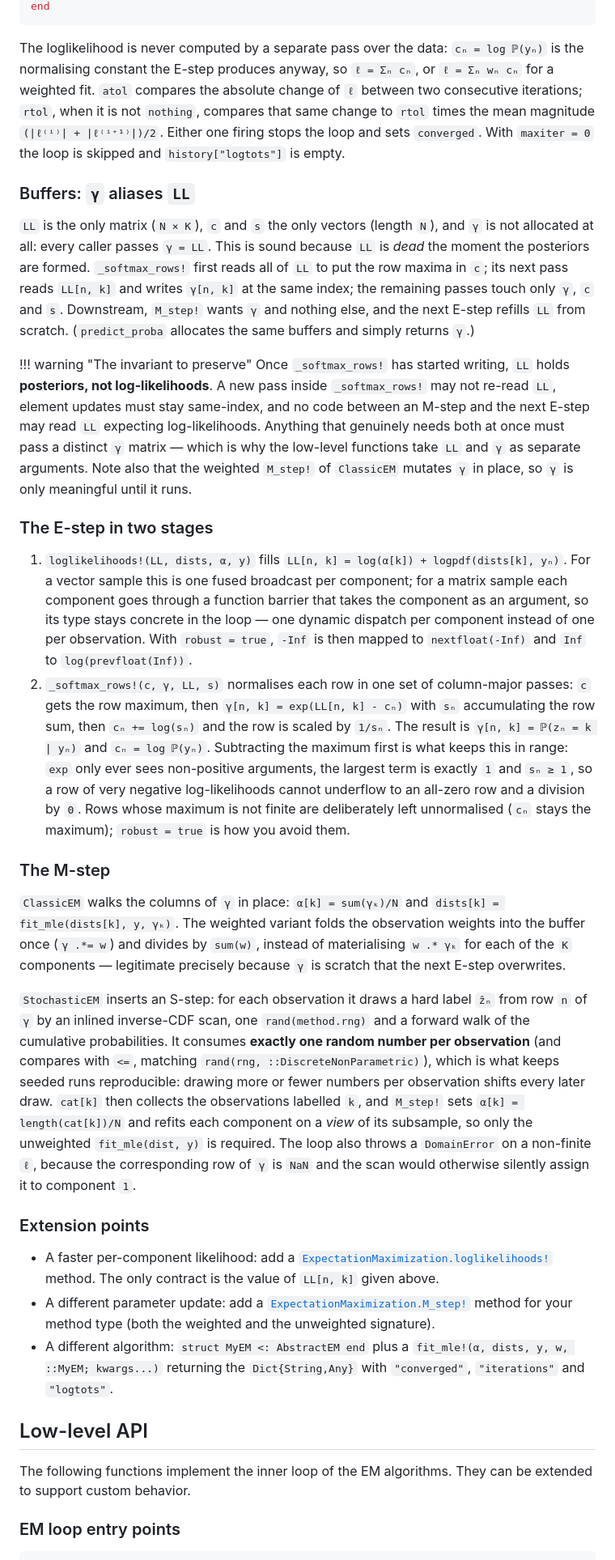
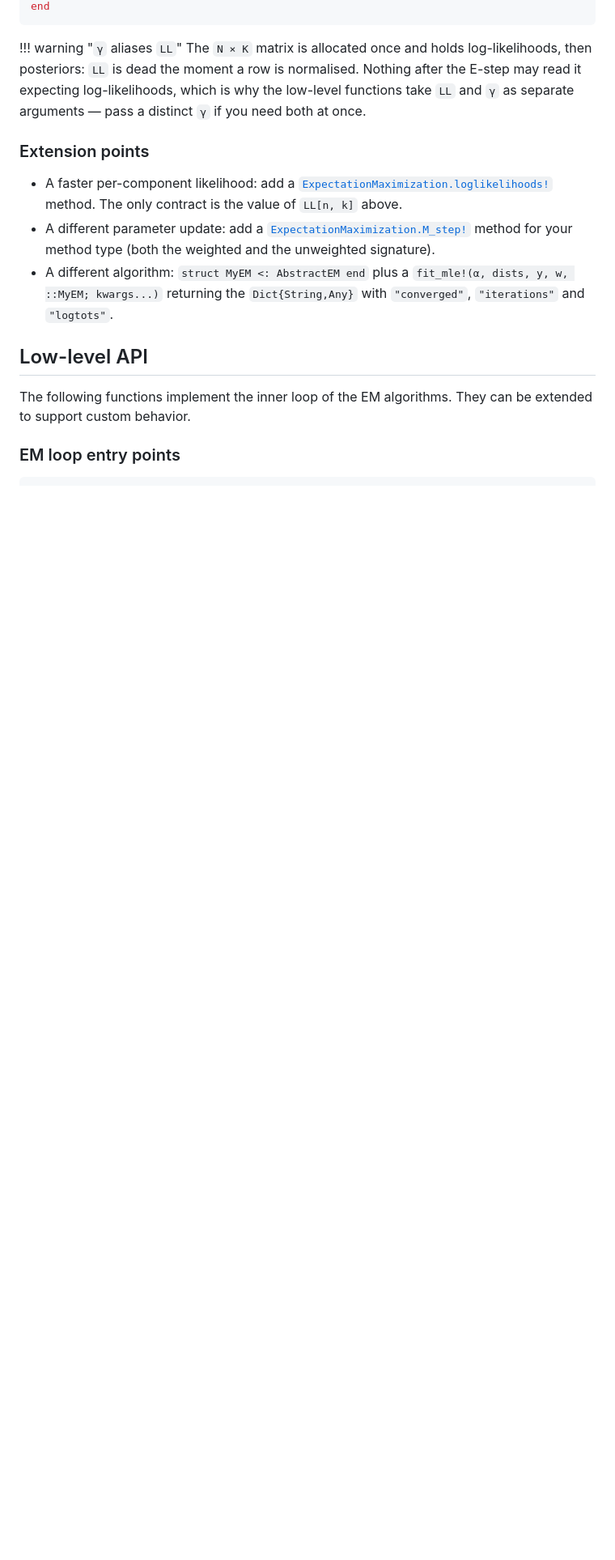
Before and after one commit to dmetivie/ExpectationMaximization.jl, a Markdown page: docs/src/algo.md, the part around one of its changes. Shown at 81% size. Drawn GitHub-style; blank space fills up the shorter version.

````diff
--- a/docs/src/algo.md
+++ b/docs/src/algo.md
@@ -85,31 +118,20 @@ for it in 1:maxiter
 end
 ```
 
-The loglikelihood is never computed by a separate pass over the data: `cₙ = log ℙ(yₙ)` is the normalising constant the E-step produces anyway, so `ℓ = Σₙ cₙ`, or `ℓ = Σₙ wₙ cₙ` for a weighted fit. `atol` compares the absolute change of `ℓ` between two consecutive iterations; `rtol`, when it is not `nothing`, compares that same change to `rtol` times the mean magnitude `(|ℓ⁽ⁱ⁾| + |ℓ⁽ⁱ⁺¹⁾|)/2`. Either one firing stops the loop and sets `converged`. With `maxiter = 0` the loop is skipped and `history["logtots"]` is empty.
-
-### Buffers: `γ` aliases `LL`
-
-`LL` is the only matrix (`N × K`), `c` and `s` the only vectors (length `N`), and `γ` is not allocated at all: every caller passes `γ = LL`. This is sound because `LL` is *dead* the moment the posteriors are formed. `_softmax_rows!` first reads all of `LL` to put the row maxima in `c`; its next pass reads `LL[n, k]` and writes `γ[n, k]` at the same index; the remaining passes touch only `γ`, `c` and `s`. Downstream, `M_step!` wants `γ` and nothing else, and the next E-step refills `LL` from scratch. (`predict_proba` allocates the same buffers and simply returns `γ`.)
-
-!!! warning "The invariant to preserve"
-    Once `_softmax_rows!` has started writing, `LL` holds **posteriors, not log-likelihoods**. A new pass inside `_softmax_rows!` may not re-read `LL`, element updates must stay same-index, and no code between an M-step and the next E-step may read `LL` expecting log-likelihoods. Anything that genuinely needs both at once must pass a distinct `γ` matrix — which is why the low-level functions take `LL` and `γ` as separate arguments. Note also that the weighted `M_step!` of `ClassicEM` mutates `γ` in place, so `γ` is only meaningful until it runs.
-
-### The E-step in two stages
-
-1. `loglikelihoods!(LL, dists, α, y)` fills `LL[n, k] = log(α[k]) + logpdf(dists[k], yₙ)`. For a vector sample this is one fused broadcast per component; for a matrix sample each component goes through a function barrier that takes the component as an argument, so its type stays concrete in the loop — one dynamic dispatch per component instead of one per observation. With `robust = true`, `-Inf` is then mapped to `nextfloat(-Inf)` and `Inf` to `log(prevfloat(Inf))`.
-2. `_softmax_rows!(c, γ, LL, s)` normalises each row in one set of column-major passes: `c` gets the row maximum, then `γ[n, k] = exp(LL[n, k] - cₙ)` with `sₙ` accumulating the row sum, then `cₙ += log(sₙ)` and the row is scaled by `1/sₙ`. The result is `γ[n, k] = ℙ(zₙ = k ∣ yₙ)` and `cₙ = log ℙ(yₙ)`. Subtracting the maximum first is what keeps this in range: `exp` only ever sees non-positive arguments, the largest term is exactly `1` and `sₙ ≥ 1`, so a row of very negative log-likelihoods cannot underflow to an all-zero row and a division by `0`. Rows whose maximum is not finite are deliberately left unnormalised (`cₙ` stays the maximum); `robust = true` is how you avoid them.
-
-### The M-step
-
-`ClassicEM` walks the columns of `γ` in place: `α[k] = sum(γₖ)/N` and `dists[k] = fit_mle(dists[k], y, γₖ)`. The weighted variant folds the observation weights into the buffer once (`γ .*= w`) and divides by `sum(w)`, instead of materialising `w .* γₖ` for each of the `K` components — legitimate precisely because `γ` is scratch that the next E-step overwrites.
-
-`StochasticEM` inserts an S-step: for each observation it draws a hard label `ẑₙ` from row `n` of `γ` by an inlined inverse-CDF scan, one `rand(method.rng)` and a forward walk of the cumulative probabilities. It consumes **exactly one random number per observation** (and compares with `<=`, matching `rand(rng, ::DiscreteNonParametric)`), which is what keeps seeded runs reproducible: drawing more or fewer numbers per observation shifts every later draw. `cat[k]` then collects the observations labelled `k`, and `M_step!` sets `α[k] = length(cat[k])/N` and refits each component on a *view* of its subsample, so only the unweighted `fit_mle(dist, y)` is required. The loop also throws a `DomainError` on a non-finite `ℓ`, because the corresponding row of `γ` is `NaN` and the scan would otherwise silently assign it to component `1`.
+!!! warning "`γ` aliases `LL`"
+    The `N × K` matrix is allocated once and holds log-likelihoods, then posteriors: `LL` is dead the
+    moment a row is normalised. Nothing after the E-step may read it expecting log-likelihoods, which is
+    why the low-level functions take `LL` and `γ` as separate arguments — pass a distinct `γ` if you need
+    both at once.
 
 ### Extension points
 
-- A faster per-component likelihood: add a [`ExpectationMaximization.loglikelihoods!`](@ref) method. The only contract is the value of `LL[n, k]` given above.
-- A different parameter update: add a [`ExpectationMaximization.M_step!`](@ref) method for your method type (both the weighted and the unweighted signature).
-- A different algorithm: `struct MyEM <: AbstractEM end` plus a `fit_mle!(α, dists, y, w, ::MyEM; kwargs...)` returning the `Dict{String,Any}` with `"converged"`, `"iterations"` and `"logtots"`.
+- A faster per-component likelihood: add a [`ExpectationMaximization.loglikelihoods!`](@ref) method. The
+  only contract is the value of `LL[n, k]` above.
+- A different parameter update: add a [`ExpectationMaximization.M_step!`](@ref) method for your method type
+  (both the weighted and the unweighted signature).
+- A different algorithm: `struct MyEM <: AbstractEM end` plus a `fit_mle!(α, dists, y, w, ::MyEM; kwargs...)`
+  returning the `Dict{String,Any}` with `"converged"`, `"iterations"` and `"logtots"`.
 
 ## Low-level API
 
````
Also changed, not shown: other parts of docs/src/algo.md (+51 -18 lines).
